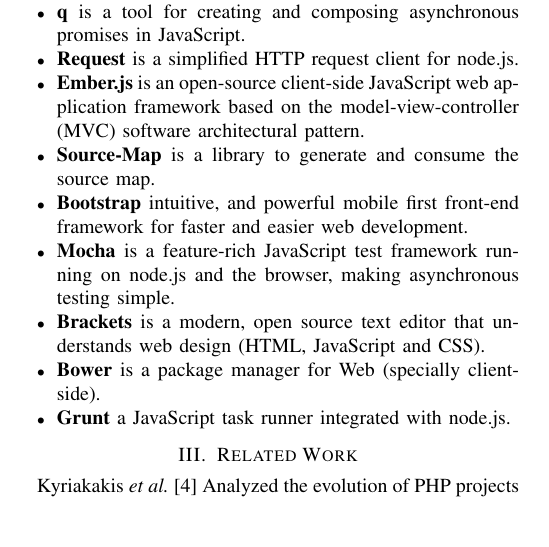
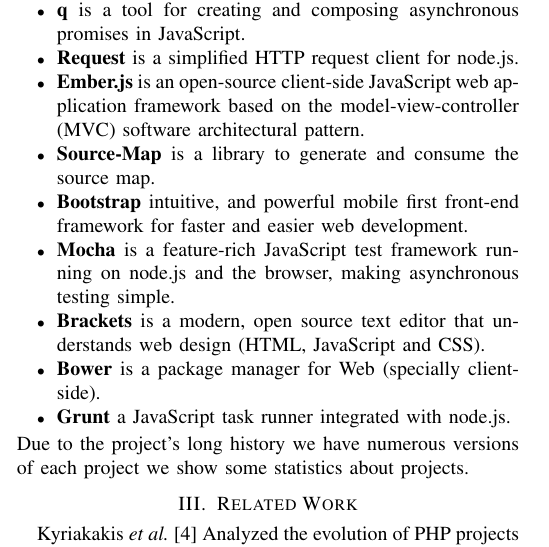
Before and after one commit to sshishe/js-evolution, a LaTeX paper (design_td.tex, which reads applications.tex): part of one column of page 1 of 5, cut so that both start at the same text, the shorter picture padded with empty space. Compiled offline with pdfLaTeX.

Commit message:
update applications

```diff
--- a/applications.tex
+++ b/applications.tex
@@ -25,3 +25,4 @@
 	\item \textbf{Bower} is a package manager for Web (specially client-side).
 	\item \textbf{Grunt} a JavaScript task runner integrated with node.js.
 \end{itemize}
+Due to the project's long history we have numerous versions of each project we show some statistics about projects.
```
